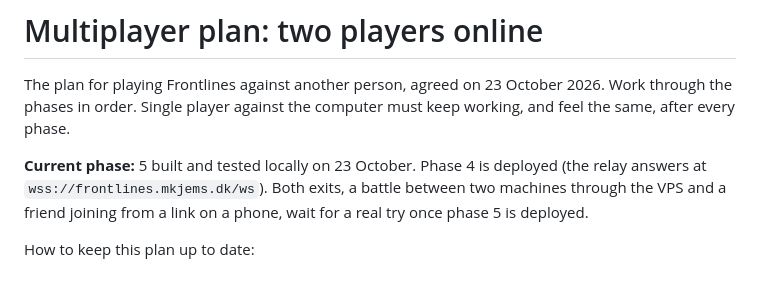
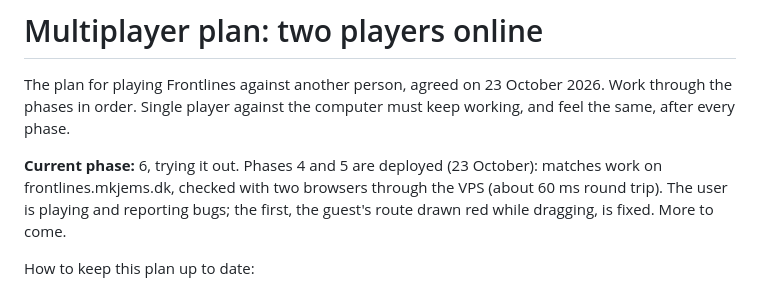
Before and after one commit to mkjems/frontlines, a Markdown page: docs/multiplayer.md, the part around the change. Rendered like a GitHub page.

Commit message:
Multiplayer plan: now in phase 6, trying it out
Co-Authored-By: Claude Opus 5.5 <noreply@anthropic.com>

```diff
--- a/docs/multiplayer.md
+++ b/docs/multiplayer.md
@@ -3,9 +3,9 @@
 The plan for playing Frontlines against another person, agreed on 23 October 2026. Work through the phases
 in order. Single player against the computer must keep working, and feel the same, after every phase.
 
-**Current phase:** 5 built and tested locally on 23 October. Phase 4 is deployed (the relay answers at
-`wss://frontlines.mkjems.dk/ws`). Both exits, a battle between two machines through the VPS and a friend joining
-from a link on a phone, wait for a real try once phase 5 is deployed.
+**Current phase:** 6, trying it out. Phases 4 and 5 are deployed (23 October): matches work on frontlines.mkjems.dk,
+checked with two browsers through the VPS (about 60 ms round trip). The user is playing and reporting bugs; the
+first, the guest's route drawn red while dragging, is fixed. More to come.
 
 How to keep this plan up to date:
 - Tick a step (`- [ ]` → `- [x]`) in the same commit as the work, once its tests pass.
```
